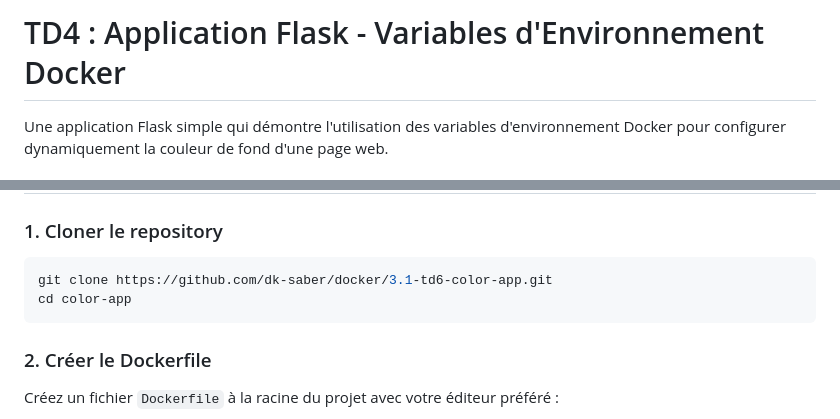
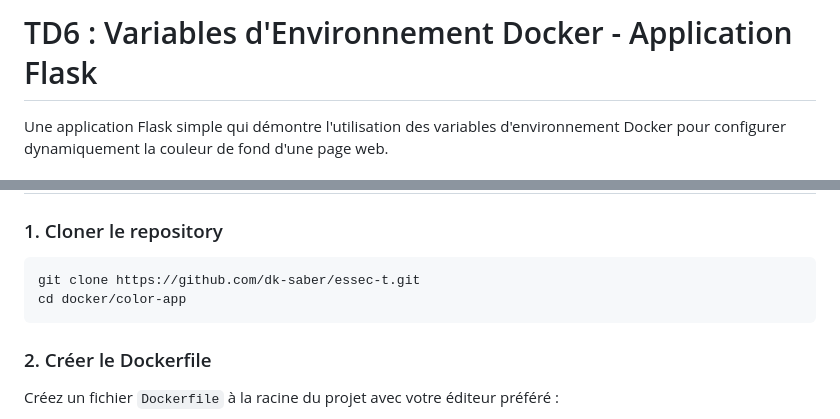
Before and after one commit to dk-saber/essec-t, a Markdown page: docker/3.1-td6-color-app/README.md, 2 parts joined by grey strips. Rendered like a GitHub page.

````diff
--- a/docker/3.1-td6-color-app/README.md
+++ b/docker/3.1-td6-color-app/README.md
@@ -1,4 +1,4 @@
-# TD4 : Application Flask - Variables d'Environnement Docker
+# TD6 : Variables d'Environnement Docker - Application Flask
 
 Une application Flask simple qui démontre l'utilisation des variables d'environnement Docker pour configurer dynamiquement la couleur de fond d'une page web.
 
@@ -15,8 +15,8 @@ Une application Flask simple qui démontre l'utilisation des variables d'environ
 ### 1. Cloner le repository
 
 ```bash
-git clone https://github.com/dk-saber/docker/3.1-td6-color-app.git
-cd color-app
+git clone https://github.com/dk-saber/essec-t.git
+cd docker/color-app
 ```
 
 ### 2. Créer le Dockerfile
````
